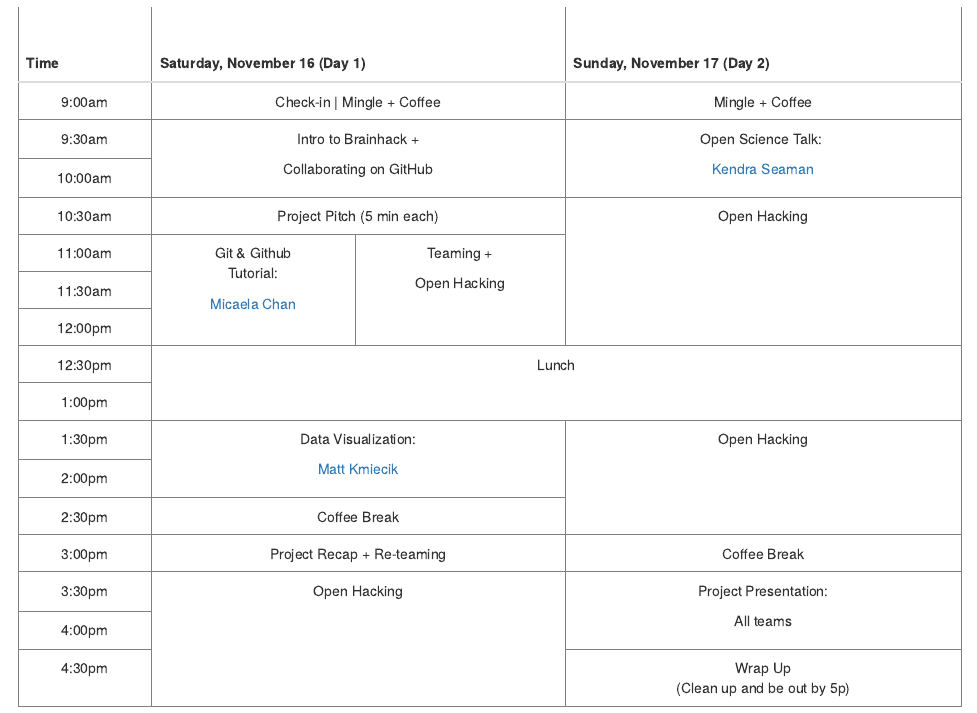
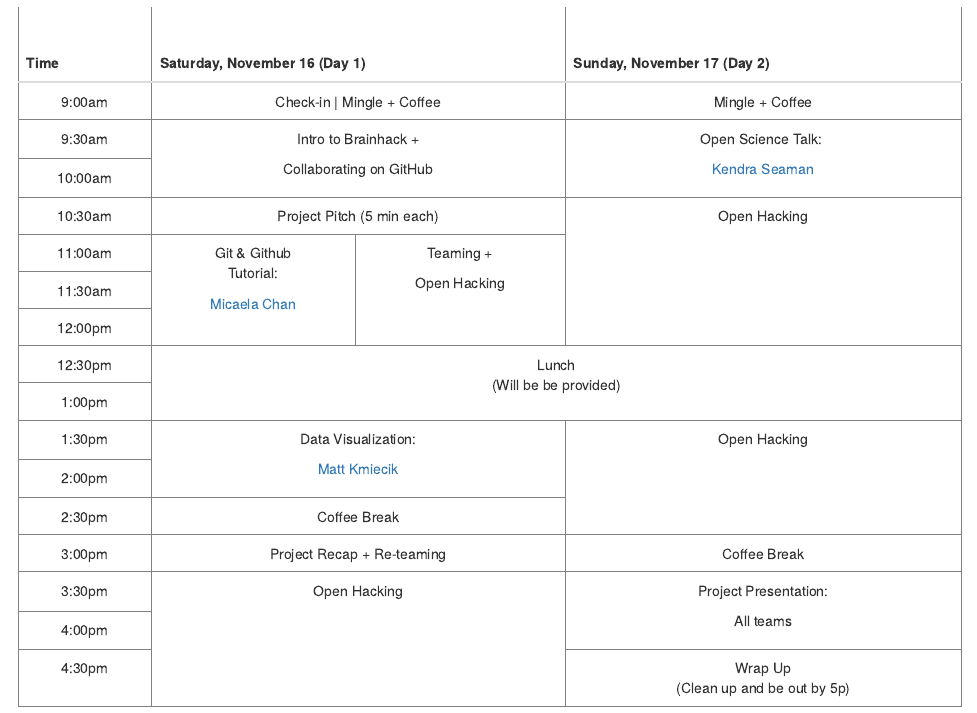
Before and after one commit to Brainhack-Dallas/mini-brainhack-utd, an R Markdown document (docs/schedule.Rmd): the page in a window 1100 px wide, from 110 px down. Rendered offline with R 4.5, knitr and Pandoc, with nearby package versions.

Commit message:
explicitly state lunch will be provided in schedule

```diff
--- a/docs/schedule.Rmd
+++ b/docs/schedule.Rmd
@@ -66,7 +66,7 @@
 		</tr>
 		<tr style="height: 37px;">
 			<td class="tg-0pky" style="height: 37px;">12:30pm</td>
-			<td class="tg-9wq8" style="height: 74px;" colspan="4" rowspan="2">Lunch</td>
+			<td class="tg-9wq8" style="height: 74px;" colspan="4" rowspan="2">Lunch <br>(Will be be provided)</td>
 		</tr>
 		<tr style="height: 37px;">
 			<td class="tg-0pky" style="height: 37px;">1:00pm</td>
```
Also changed, not shown: 1 other file.
